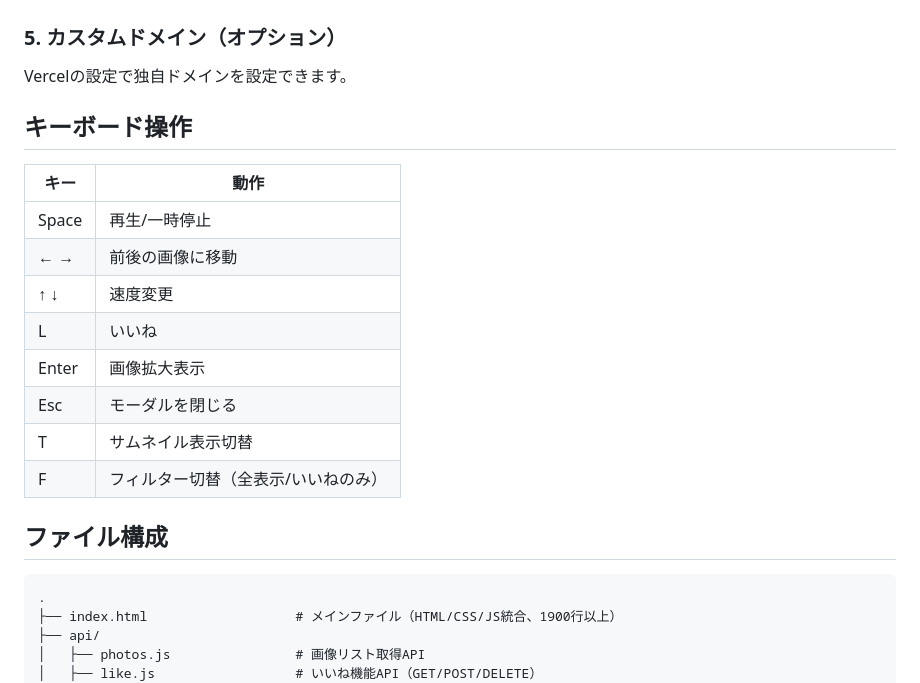
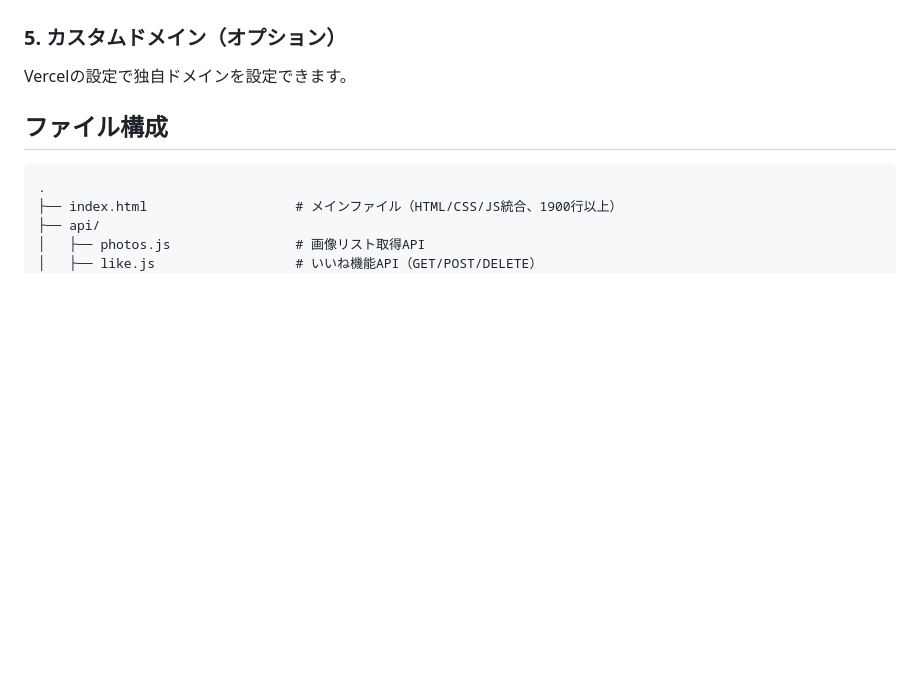
Before and after one commit to imashuku/tarobo-challenge-2025-photos, a Markdown page: README.md, the part around the change. GitHub-like rendering; blank space fills up the shorter version.

Commit message:
Remove: READMEからキーボード操作セクションを削除
キーボード操作機能は以前に削除されているため、
READMEからも該当セクションを削除しました。

🤖 Generated with [Claude Code](https://claude.com/claude-code)

Co-Authored-By: Claude <noreply@anthropic.com>

```diff
--- a/README.md
+++ b/README.md
@@ -140,19 +140,6 @@ https://vercel.com にアクセスしてサインアップ
 
 ### 5. カスタムドメイン（オプション）
 Vercelの設定で独自ドメインを設定できます。
-
-## キーボード操作
-
-| キー | 動作 |
-|------|------|
-| Space | 再生/一時停止 |
-| ← → | 前後の画像に移動 |
-| ↑ ↓ | 速度変更 |
-| L | いいね |
-| Enter | 画像拡大表示 |
-| Esc | モーダルを閉じる |
-| T | サムネイル表示切替 |
-| F | フィルター切替（全表示/いいねのみ） |
 
 ## ファイル構成
 
```
